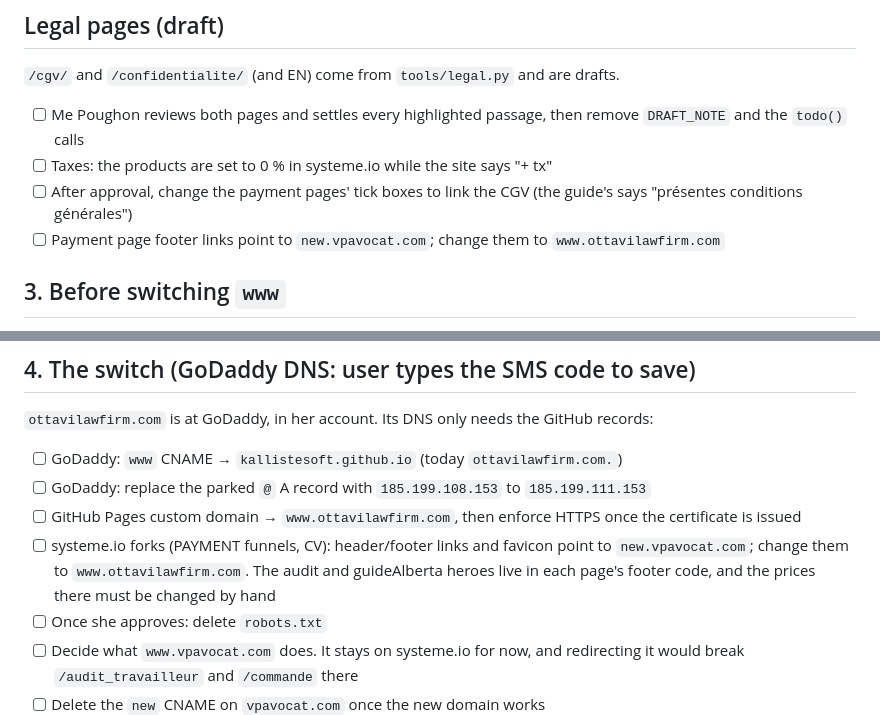
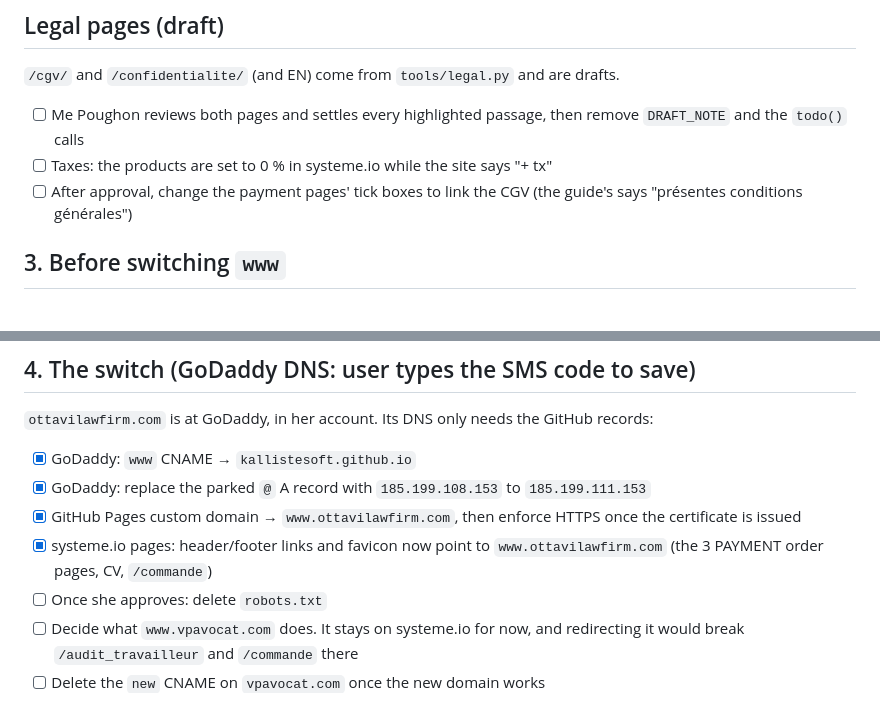
Before and after one commit to kallistesoft/ottavi-avocat-site, a Markdown page: FOLLOW-UP.md, 2 parts joined by grey strips. GitHub-like rendering.

Commit message:
Tick off the domain move in the follow-up list
Co-Authored-By: Claude Opus 5.5 <noreply@anthropic.com>

```diff
--- a/FOLLOW-UP.md
+++ b/FOLLOW-UP.md
@@ -30,7 +30,6 @@ Her old forms and thank-you pages only exist on `www.vpavocat.com`, so they stop
 - [ ] Me Poughon reviews both pages and settles every highlighted passage, then remove `DRAFT_NOTE` and the `todo()` calls
 - [ ] Taxes: the products are set to 0 % in systeme.io while the site says "+ tx"
 - [ ] After approval, change the payment pages' tick boxes to link the CGV (the guide's says "présentes conditions générales")
-- [ ] Payment page footer links point to `new.vpavocat.com`; change them to `www.ottavilawfirm.com`
 
 ## 3. Before switching `www`
 
@@ -45,12 +44,10 @@ Her old forms and thank-you pages only exist on `www.vpavocat.com`, so they stop
 
 `ottavilawfirm.com` is at GoDaddy, in her account. Its DNS only needs the GitHub records:
 
-- [ ] GoDaddy: `www` CNAME → `kallistesoft.github.io` (today `ottavilawfirm.com.`)
-- [ ] GoDaddy: replace the parked `@` A record with `185.199.108.153` to `185.199.111.153`
-- [ ] GitHub Pages custom domain → `www.ottavilawfirm.com`, then enforce HTTPS once the certificate is issued
-- [ ] systeme.io forks (PAYMENT funnels, CV): header/footer links and favicon point to `new.vpavocat.com`; change them to
-      `www.ottavilawfirm.com`. The audit and guideAlberta heroes live in each page's footer code, and the prices there must be
-      changed by hand
+- [x] GoDaddy: `www` CNAME → `kallistesoft.github.io`
+- [x] GoDaddy: replace the parked `@` A record with `185.199.108.153` to `185.199.111.153`
+- [x] GitHub Pages custom domain → `www.ottavilawfirm.com`, then enforce HTTPS once the certificate is issued
+- [x] systeme.io pages: header/footer links and favicon now point to `www.ottavilawfirm.com` (the 3 PAYMENT order pages, CV, `/commande`)
 - [ ] Once she approves: delete `robots.txt`
 - [ ] Decide what `www.vpavocat.com` does. It stays on systeme.io for now, and redirecting it would break `/audit_travailleur`
       and `/commande` there
```
